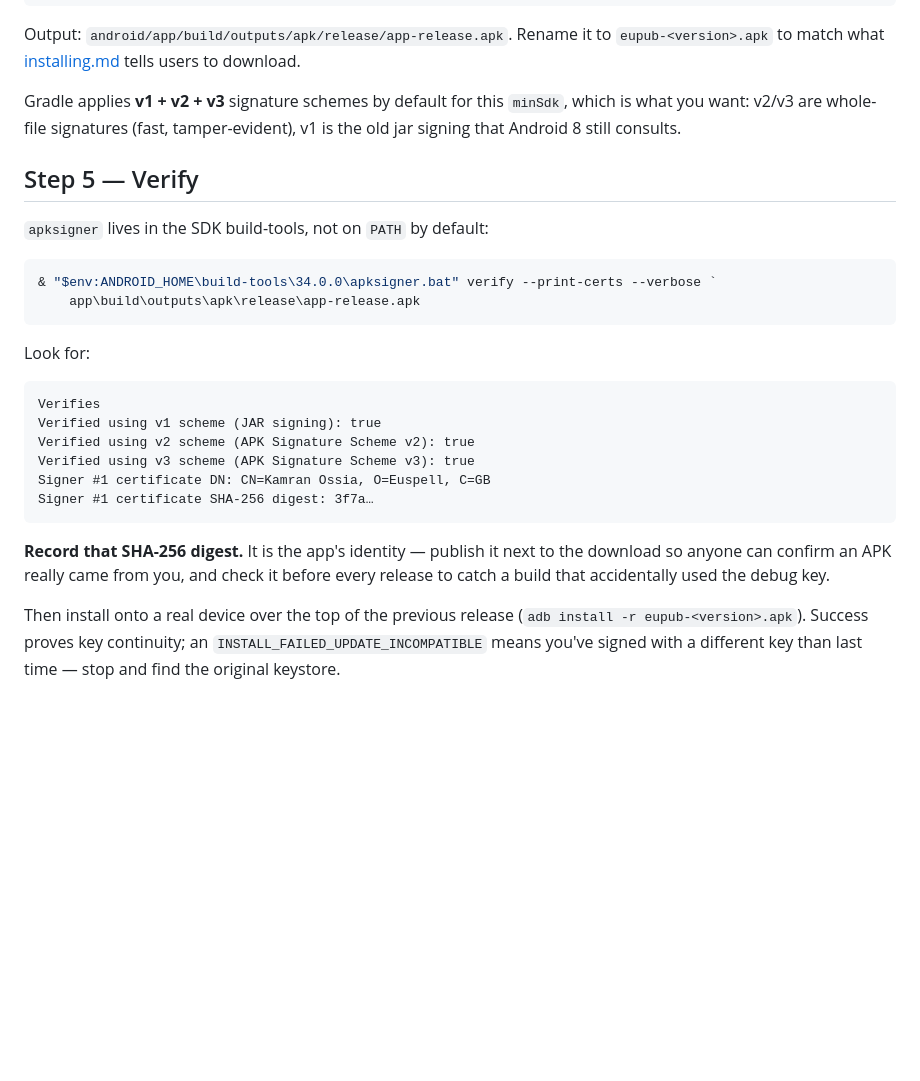
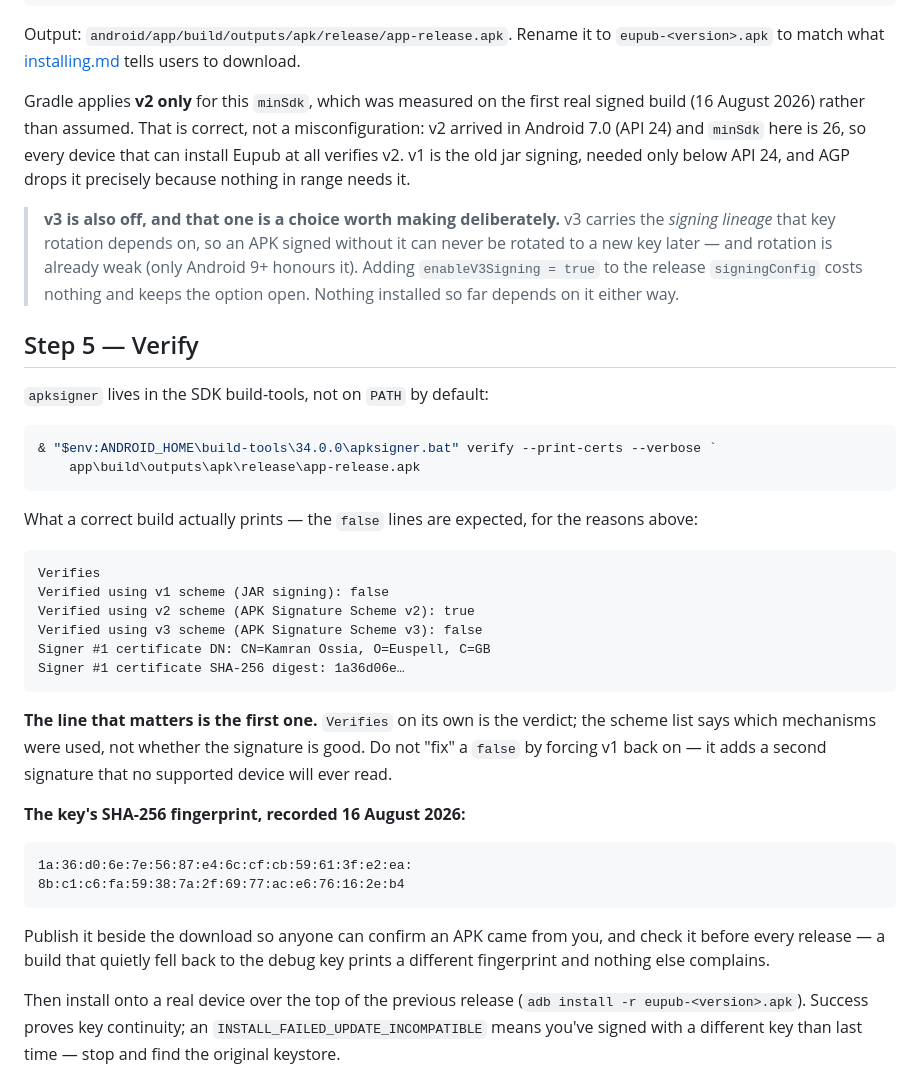
Before and after one commit to ossiak/eupub, a Markdown page: docs/android-signing.md, the part around the change. Rendered like a GitHub page; blank space fills up the shorter version.

Commit message:
Correct the signature schemes to the ones a build actually produces
The first real signed release apk was built today, and it does not match what
Step 5 told a reader to look for. The doc promised v1 + v2 + v3 all true; the
build verifies with v2 alone. The doc was wrong, not the build.

v2 arrived in Android 7.0 and minSdk here is 26, so every device that can
install Eupub verifies v2, and AGP drops v1 precisely because nothing in range
needs it. The failure mode this creates is specific and worth heading off: a
reader who trusts the old block sees two falses on a perfectly good artifact and
either believes the build is broken or forces v1 back on, adding a signature no
supported device will ever read. So the expected output now shows the falses,
and says that "Verifies" on its own is the verdict while the scheme list only
reports which mechanisms were used.

v3 being off is called out separately, because unlike v1 it forecloses
something: v3 carries the signing lineage that key rotation depends on, so an
apk signed without it can never be rotated later. Rotation is weak anyway ?
Android 9+ only ? but enableV3Signing costs nothing and nothing installed so far
depends on the answer, which makes now the cheap moment to decide.

The key's SHA-256 fingerprint is recorded where the doc has always said to
record it, in full rather than as an ellipsis, so it can be published beside the
download and compared before each release. A build that silently fell back to
the debug key differs in exactly this value and in nothing else that shows.

Co-Authored-By: Claude Opus 5 <noreply@anthropic.com>

````diff
--- a/docs/android-signing.md
+++ b/docs/android-signing.md
@@ -141,9 +141,19 @@ Output: `android/app/build/outputs/apk/release/app-release.apk`. Rename it to
 `eupub-<version>.apk` to match what [installing.md](installing.md) tells users to
 download.
 
-Gradle applies **v1 + v2 + v3** signature schemes by default for this `minSdk`,
-which is what you want: v2/v3 are whole-file signatures (fast, tamper-evident),
-v1 is the old jar signing that Android 8 still consults.
+Gradle applies **v2 only** for this `minSdk`, which was measured on the first
+real signed build (16 August 2026) rather than assumed. That is correct, not a
+misconfiguration: v2 arrived in Android 7.0 (API 24) and `minSdk` here is 26, so
+every device that can install Eupub at all verifies v2. v1 is the old jar
+signing, needed only below API 24, and AGP drops it precisely because nothing in
+range needs it.
+
+> **v3 is also off, and that one is a choice worth making deliberately.** v3
+> carries the *signing lineage* that key rotation depends on, so an APK signed
+> without it can never be rotated to a new key later — and rotation is already
+> weak (only Android 9+ honours it). Adding `enableV3Signing = true` to the
+> release `signingConfig` costs nothing and keeps the option open. Nothing
+> installed so far depends on it either way.
 
 ## Step 5 — Verify
 
@@ -154,20 +164,33 @@ v1 is the old jar signing that Android 8 still consults.
     app\build\outputs\apk\release\app-release.apk
 ```
 
-Look for:
+What a correct build actually prints — the `false` lines are expected, for the
+reasons above:
 
 ```text
 Verifies
-Verified using v1 scheme (JAR signing): true
+Verified using v1 scheme (JAR signing): false
 Verified using v2 scheme (APK Signature Scheme v2): true
-Verified using v3 scheme (APK Signature Scheme v3): true
+Verified using v3 scheme (APK Signature Scheme v3): false
 Signer #1 certificate DN: CN=Kamran Ossia, O=Euspell, C=GB
-Signer #1 certificate SHA-256 digest: 3f7a…
+Signer #1 certificate SHA-256 digest: 1a36d06e…
 ```
 
-**Record that SHA-256 digest.** It is the app's identity — publish it next to the
-download so anyone can confirm an APK really came from you, and check it before
-every release to catch a build that accidentally used the debug key.
+**The line that matters is the first one.** `Verifies` on its own is the verdict;
+the scheme list says which mechanisms were used, not whether the signature is
+good. Do not "fix" a `false` by forcing v1 back on — it adds a second signature
+that no supported device will ever read.
+
+**The key's SHA-256 fingerprint, recorded 16 August 2026:**
+
+```text
+1a:36:d0:6e:7e:56:87:e4:6c:cf:cb:59:61:3f:e2:ea:
+8b:c1:c6:fa:59:38:7a:2f:69:77:ac:e6:76:16:2e:b4
+```
+
+Publish it beside the download so anyone can confirm an APK came from you, and
+check it before every release — a build that quietly fell back to the debug key
+prints a different fingerprint and nothing else complains.
 
 Then install onto a real device over the top of the previous release
 (`adb install -r eupub-<version>.apk`). Success proves key continuity; an
````
